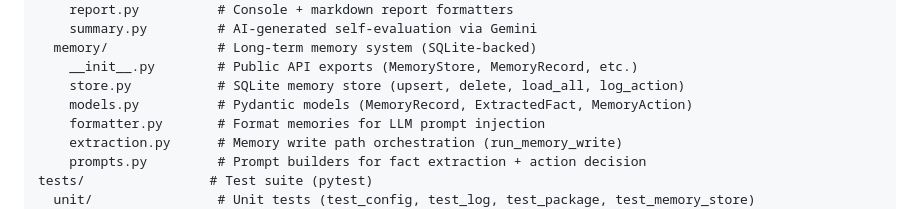
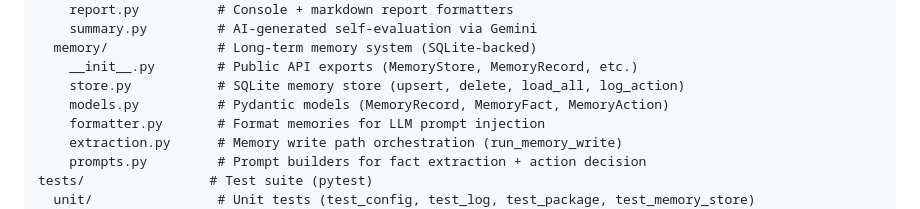
Before and after one commit to copper-head/capstone_project_II, a Markdown page: CLAUDE.md, the part around the change. Rendered like a GitHub page.

Commit message:
docs(memory): fix MemoryFact model name in project structure comment
Correct ExtractedFact -> MemoryFact to match actual class name in
src/cal_ai/memory/models.py.

Task: fn-9-img.5

```diff
--- a/CLAUDE.md
+++ b/CLAUDE.md
@@ -28,7 +28,7 @@ src/cal_ai/           # Main package (src layout)
   memory/              # Long-term memory system (SQLite-backed)
     __init__.py        # Public API exports (MemoryStore, MemoryRecord, etc.)
     store.py           # SQLite memory store (upsert, delete, load_all, log_action)
-    models.py          # Pydantic models (MemoryRecord, ExtractedFact, MemoryAction)
+    models.py          # Pydantic models (MemoryRecord, MemoryFact, MemoryAction)
     formatter.py       # Format memories for LLM prompt injection
     extraction.py      # Memory write path orchestration (run_memory_write)
     prompts.py         # Prompt builders for fact extraction + action decision
```
